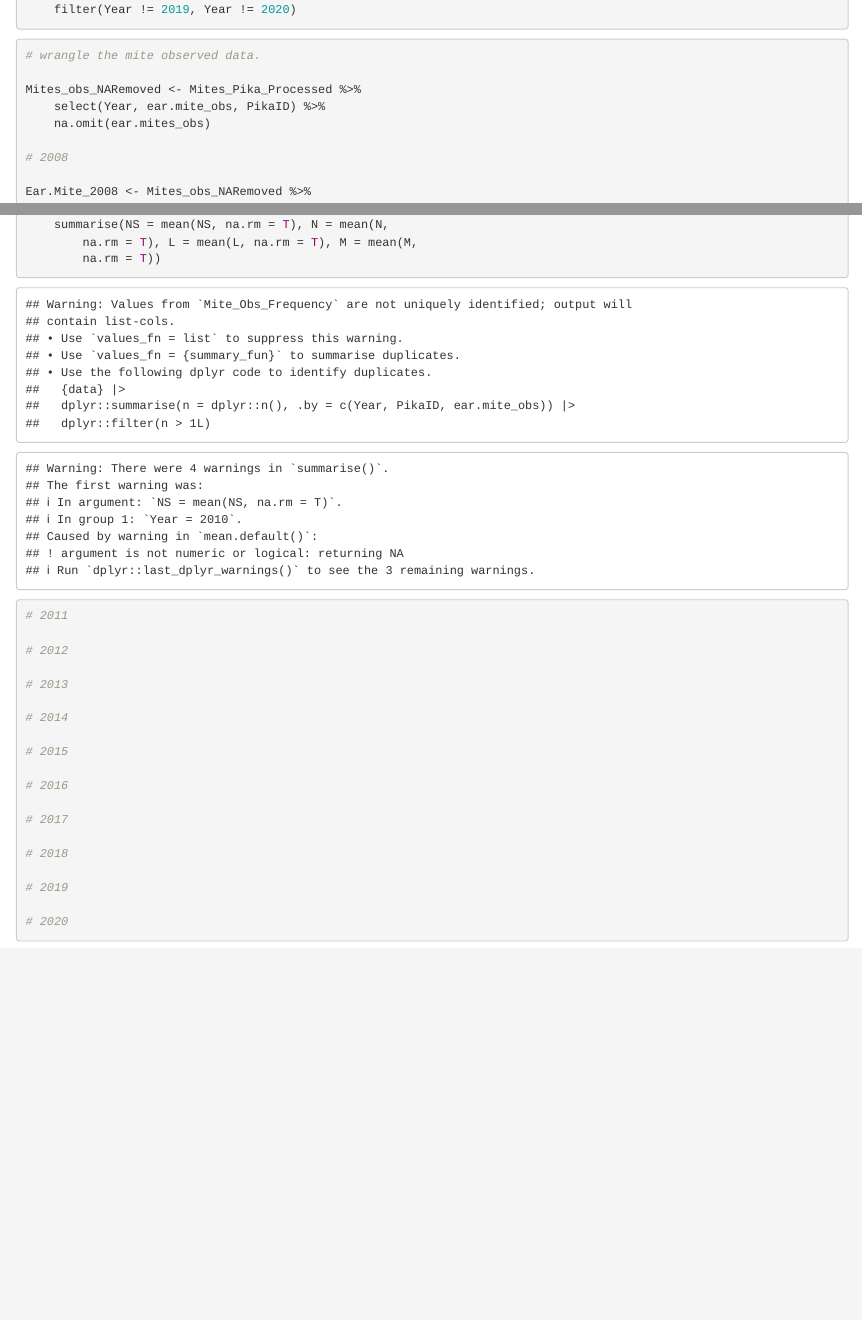
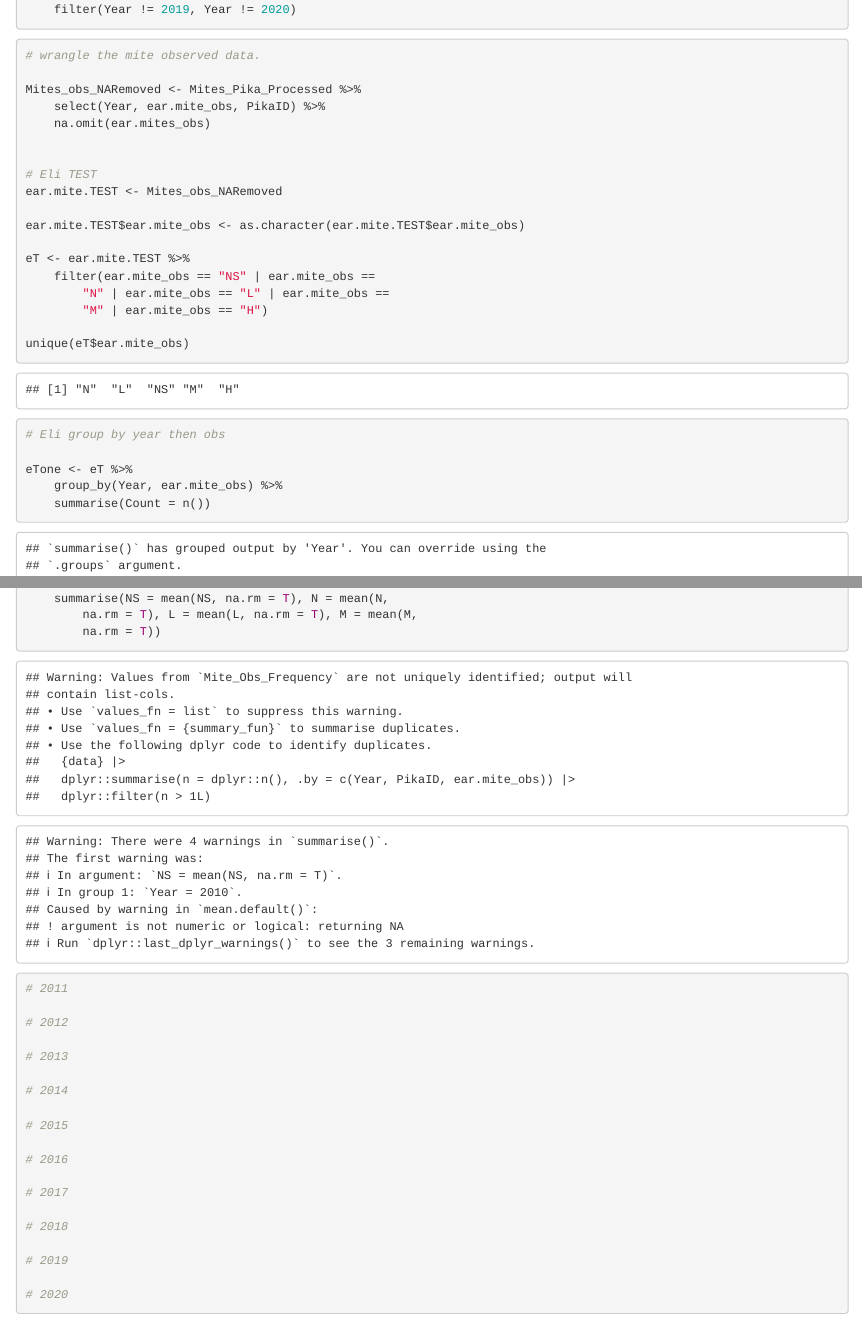
Before and after one commit to ldye16/DyeFreedman_ENV872_EDA_FinalProject, an R Markdown document (EDA_FinalProject_DyeFreedman.Rmd): the page in a window 1100 px wide, from 4640 px down, and a second part further down, joined at a grey line. Rendered offline with R 4.5, knitr and Pandoc, with nearby package versions; some code elsewhere in the file could not run offline.

Commit message:
Continued to format mite observation data to get it into a format suitable for analysis.

```diff
--- a/EDA_FinalProject_DyeFreedman.Rmd
+++ b/EDA_FinalProject_DyeFreedman.Rmd
@@ -774,3 +774,24 @@ Mites_obs_NARemoved <- Mites_Pika_Processed %>%
   select(Year, ear.mite_obs, PikaID) %>%
   na.omit(ear.mites_obs)
 
+
+# Eli TEST
+ear.mite.TEST <- Mites_obs_NARemoved
+
+ear.mite.TEST$ear.mite_obs <- as.character(ear.mite.TEST$ear.mite_obs)
+
+eT <- ear.mite.TEST %>%
+  filter(ear.mite_obs == 'NS' |
+         ear.mite_obs == 'N' |
+         ear.mite_obs == 'L' |
+         ear.mite_obs == 'M' |
+         ear.mite_obs == 'H')
+
+unique(eT$ear.mite_obs)
+
+# Eli group by year then obs
+
+eTone <- eT %>%
+  group_by(Year,ear.mite_obs) %>%
+  summarise(
+    Count = n()
```
Also changed, not shown: EDA_FinalProject_DyeFreedman.Rmd (8 more changed lines).
